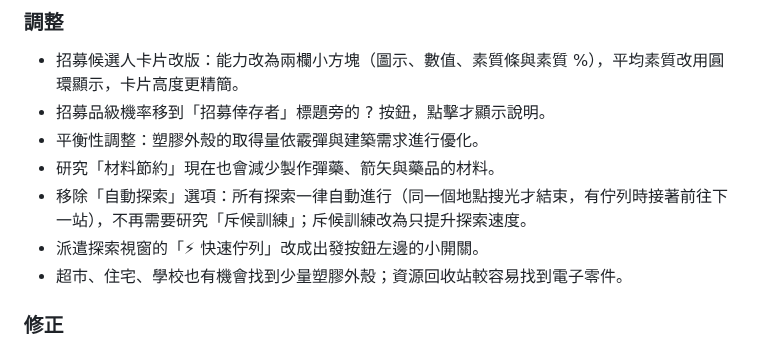
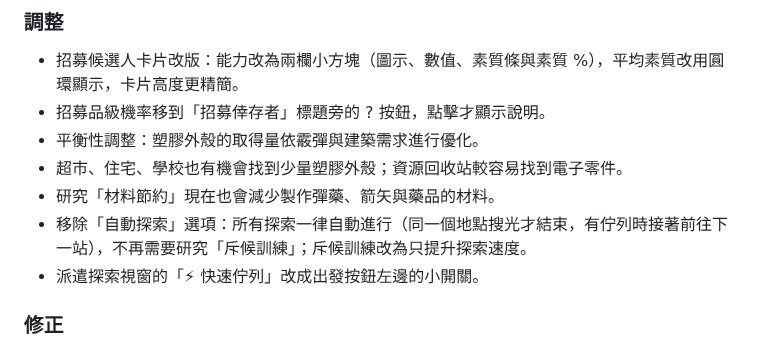
Before and after one commit to leowei813/Battlegrounds, a Markdown page: CHANGELOG.md, the part around the change. Drawn GitHub-style.

Commit message:
v10.7.0 更新日誌整理
Co-Authored-By: Claude Opus 5.5 <noreply@anthropic.com>
Claude-Session: https://claude.ai/code/session_01E6imdq7fNW254hunXojK3Q

```diff
--- a/CHANGELOG.md
+++ b/CHANGELOG.md
@@ -10,10 +10,10 @@
 - 招募候選人卡片改版：能力改為兩欄小方塊（圖示、數值、素質條與素質 %），平均素質改用圓環顯示，卡片高度更精簡。
 - 招募品級機率移到「招募倖存者」標題旁的 ? 按鈕，點擊才顯示說明。
 - 平衡性調整：塑膠外殼的取得量依霰彈與建築需求進行優化。
+- 超市、住宅、學校也有機會找到少量塑膠外殼；資源回收站較容易找到電子零件。
 - 研究「材料節約」現在也會減少製作彈藥、箭矢與藥品的材料。
 - 移除「自動探索」選項：所有探索一律自動進行（同一個地點搜光才結束，有佇列時接著前往下一站），不再需要研究「斥候訓練」；斥候訓練改為只提升探索速度。
 - 派遣探索視窗的「⚡ 快速佇列」改成出發按鈕左邊的小開關。
-- 超市、住宅、學校也有機會找到少量塑膠外殼；資源回收站較容易找到電子零件。
 ### 修正
 - 快速換裝有時會換上「裝備分數較高、但實際讓戰力下降」的裝備；現在只會換上能提高戰力的裝備，背包也不會換成格數較少的。
 - 連續探索時，最後一站的探索報告會把前幾站的物資全部累加進來；現在每一站的報告只列出在該地點拿到的物資與藍圖。
```
